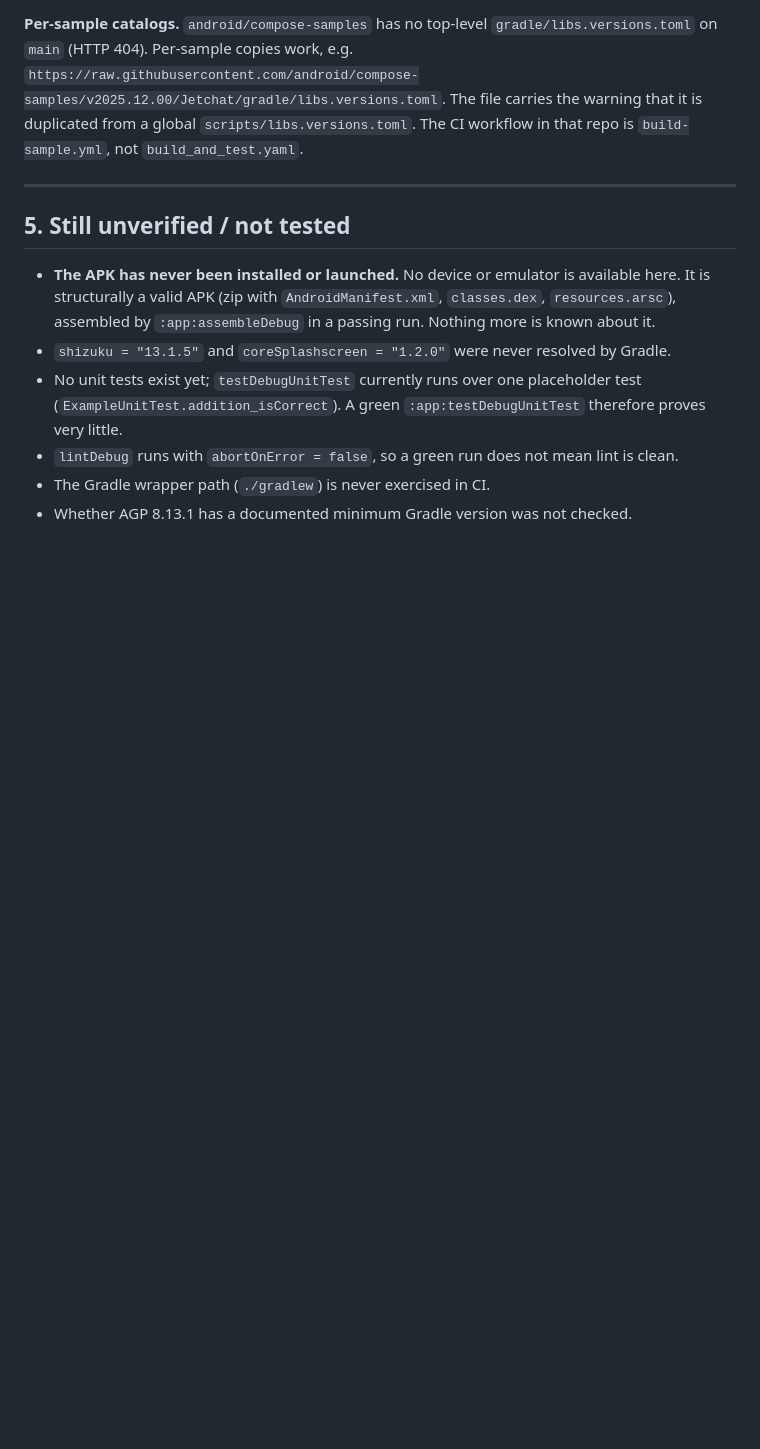
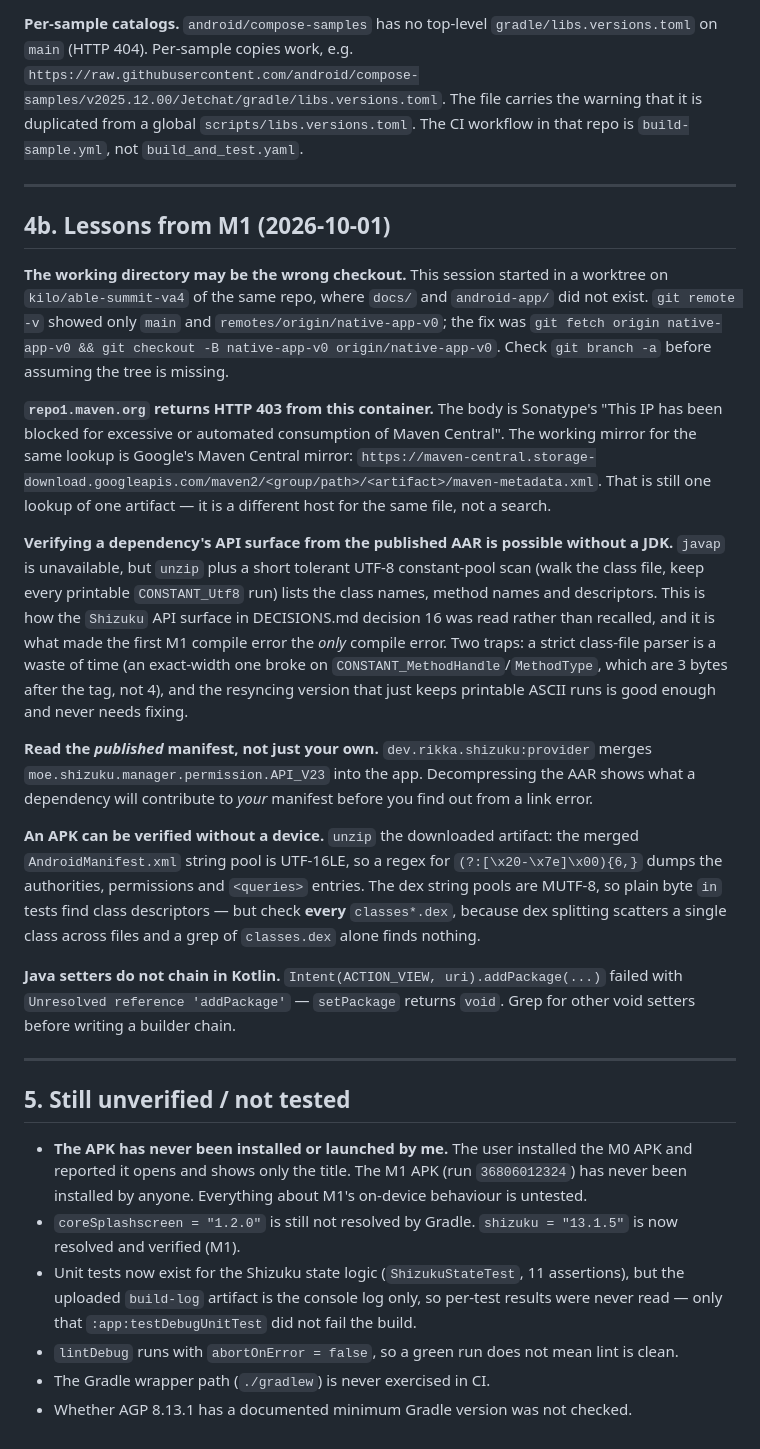
Before and after one commit to kreza6173-pixel/pulse-battery, a Markdown page: docs/LESSONS.md, the part around the change. Rendered like a GitHub page; blank space fills up the shorter version.

```diff
--- a/docs/LESSONS.md
+++ b/docs/LESSONS.md
@@ -352,15 +352,55 @@ The file carries the warning that it is duplicated from a global
 
 ---
 
+## 4b. Lessons from M1 (2026-10-01)
+
+**The working directory may be the wrong checkout.** This session started in a worktree on
+`kilo/able-summit-va4` of the same repo, where `docs/` and `android-app/` did not exist.
+`git remote -v` showed only `main` and `remotes/origin/native-app-v0`; the fix was
+`git fetch origin native-app-v0 && git checkout -B native-app-v0 origin/native-app-v0`.
+Check `git branch -a` before assuming the tree is missing.
+
+**`repo1.maven.org` returns HTTP 403 from this container.** The body is Sonatype's
+"This IP has been blocked for excessive or automated consumption of Maven Central". The working
+mirror for the same lookup is Google's Maven Central mirror:
+`https://maven-central.storage-download.googleapis.com/maven2/<group/path>/<artifact>/maven-metadata.xml`.
+That is still one lookup of one artifact — it is a different host for the same file, not a search.
+
+**Verifying a dependency's API surface from the published AAR is possible without a JDK.**
+`javap` is unavailable, but `unzip` plus a short tolerant UTF-8 constant-pool scan (walk the
+class file, keep every printable `CONSTANT_Utf8` run) lists the class names, method names and
+descriptors. This is how the `Shizuku` API surface in DECISIONS.md decision 16 was read rather
+than recalled, and it is what made the first M1 compile error the *only* compile error.
+Two traps: a strict class-file parser is a waste of time (an exact-width one broke on
+`CONSTANT_MethodHandle`/`MethodType`, which are 3 bytes after the tag, not 4), and the resyncing
+version that just keeps printable ASCII runs is good enough and never needs fixing.
+
+**Read the *published* manifest, not just your own.** `dev.rikka.shizuku:provider` merges
+`moe.shizuku.manager.permission.API_V23` into the app. Decompressing the AAR shows what a
+dependency will contribute to *your* manifest before you find out from a link error.
+
+**An APK can be verified without a device.** `unzip` the downloaded artifact: the merged
+`AndroidManifest.xml` string pool is UTF-16LE, so a regex for `(?:[\x20-\x7e]\x00){6,}` dumps
+the authorities, permissions and `<queries>` entries. The dex string pools are MUTF-8, so plain
+byte `in` tests find class descriptors — but check **every** `classes*.dex`, because dex
+splitting scatters a single class across files and a grep of `classes.dex` alone finds nothing.
+
+**Java setters do not chain in Kotlin.** `Intent(ACTION_VIEW, uri).addPackage(...)` failed with
+`Unresolved reference 'addPackage'` — `setPackage` returns `void`. Grep for other void setters
+before writing a builder chain.
+
+---
+
 ## 5. Still unverified / not tested
 
-- **The APK has never been installed or launched.** No device or emulator is available here.
-  It is structurally a valid APK (zip with `AndroidManifest.xml`, `classes.dex`,
-  `resources.arsc`), assembled by `:app:assembleDebug` in a passing run. Nothing more is known
-  about it.
-- `shizuku = "13.1.5"` and `coreSplashscreen = "1.2.0"` were never resolved by Gradle.
-- No unit tests exist yet; `testDebugUnitTest` currently runs over one placeholder test
-  (`ExampleUnitTest.addition_isCorrect`). A green `:app:testDebugUnitTest` therefore proves very little.
+- **The APK has never been installed or launched by me.** The user installed the M0 APK and
+  reported it opens and shows only the title. The M1 APK (run `36806012324`) has never been
+  installed by anyone. Everything about M1's on-device behaviour is untested.
+- `coreSplashscreen = "1.2.0"` is still not resolved by Gradle. `shizuku = "13.1.5"` is now
+  resolved and verified (M1).
+- Unit tests now exist for the Shizuku state logic (`ShizukuStateTest`, 11 assertions), but the
+  uploaded `build-log` artifact is the console log only, so per-test results were never read —
+  only that `:app:testDebugUnitTest` did not fail the build.
 - `lintDebug` runs with `abortOnError = false`, so a green run does not mean lint is clean.
 - The Gradle wrapper path (`./gradlew`) is never exercised in CI.
 - Whether AGP 8.13.1 has a documented minimum Gradle version was not checked.
```
Also changed, not shown: docs/DECISIONS.md (+8 -3 lines), docs/PROGRESS.md (+30 -11 lines).
